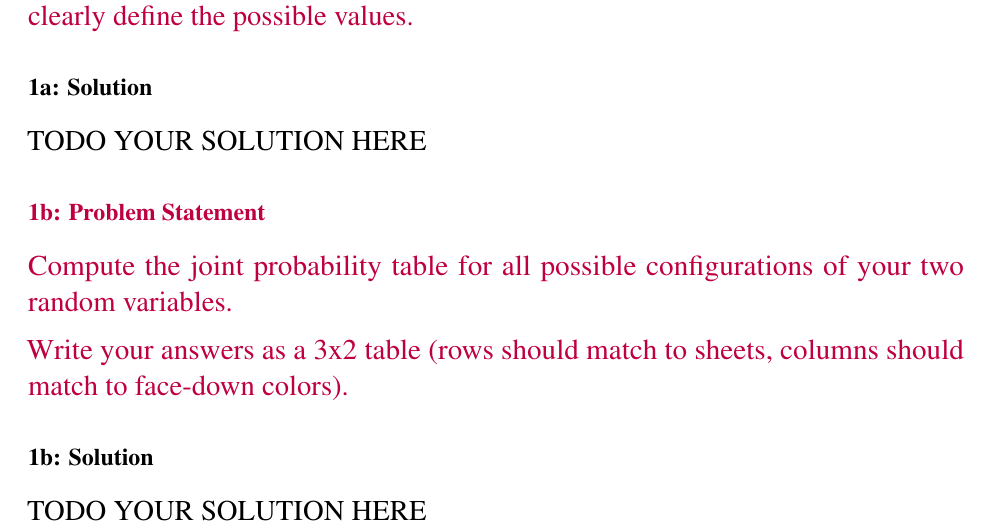
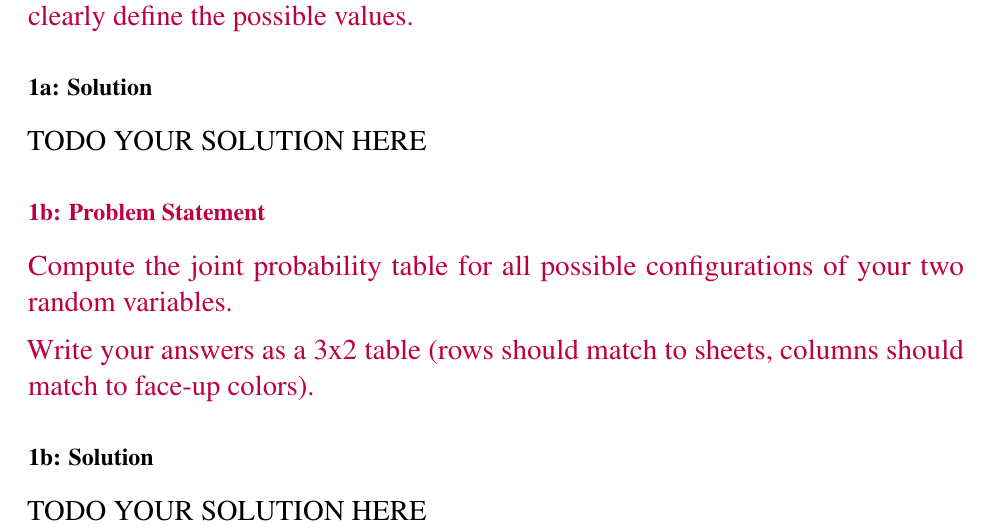
Before and after one commit to tufts-ml-courses/cs136-23s-assignments, a LaTeX problem sheet (unit0_HW/hw0_template.tex): part of page 2 of 4, cut so that both start at the same text. Compiled offline with pdfLaTeX.

Commit message:
FIX instructions

```diff
--- a/unit0_HW/hw0_template.tex
+++ b/unit0_HW/hw0_template.tex
@@ -89,7 +89,7 @@ TODO YOUR SOLUTION HERE
 \subsection*{1b: Problem Statement}
 Compute the joint probability table for all possible configurations of your two random variables.
 
-Write your answers as a 3x2 table (rows should match to sheets, columns should match to face-down colors).
+Write your answers as a 3x2 table (rows should match to sheets, columns should match to face-up colors).
 }
 
 \subsection{1b: Solution}
```
